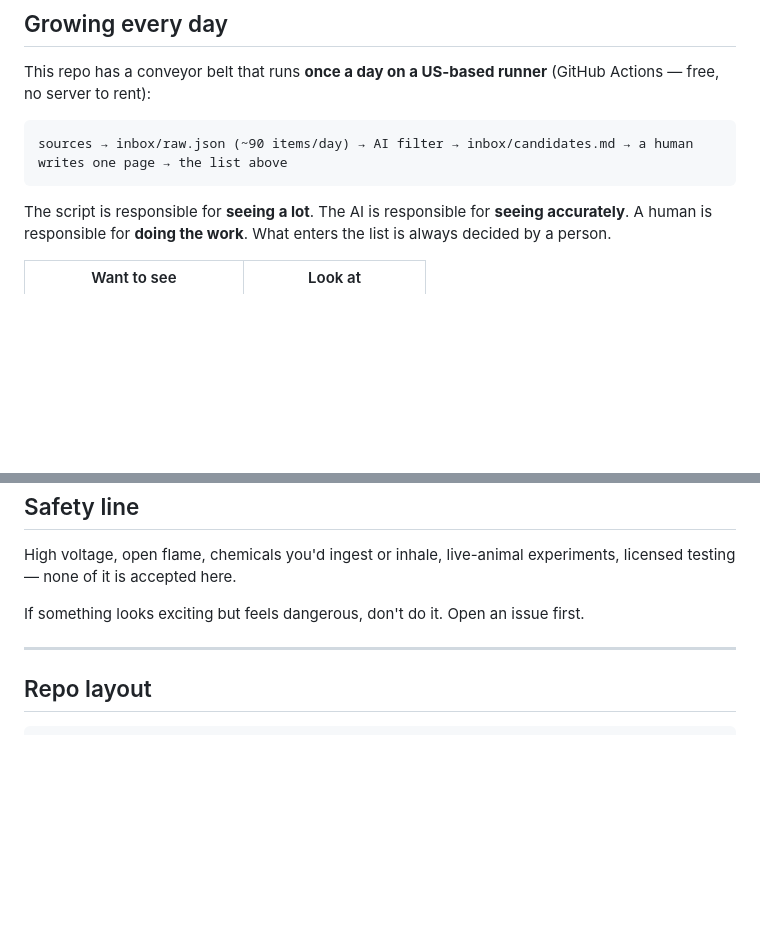
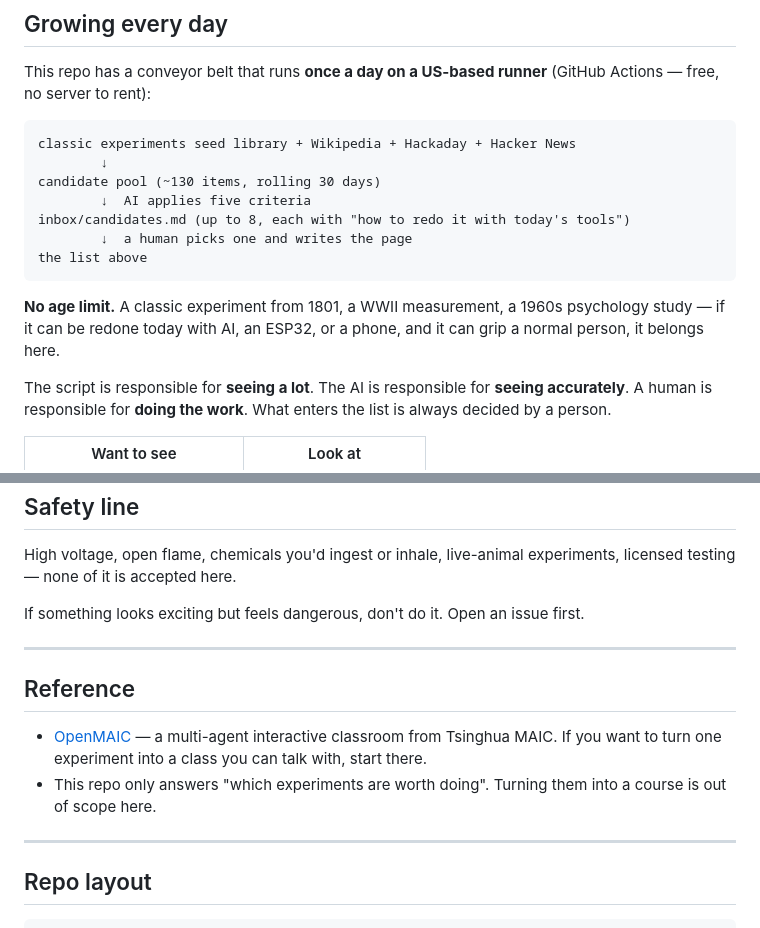
Before and after one commit to dongsheng123132/personal-science, a Markdown page: README.en.md, 2 parts joined by grey strips. Drawn GitHub-style; blank space fills up the shorter version.

````diff
--- a/README.en.md
+++ b/README.en.md
@@ -140,8 +140,16 @@ Ideas nobody has written up yet. Claim one, write a page with the [template](exp
 This repo has a conveyor belt that runs **once a day on a US-based runner** (GitHub Actions — free, no server to rent):
 
 ```
-sources → inbox/raw.json (~90 items/day) → AI filter → inbox/candidates.md → a human writes one page → the list above
+classic experiments seed library + Wikipedia + Hackaday + Hacker News
+        ↓
+candidate pool (~130 items, rolling 30 days)
+        ↓  AI applies five criteria
+inbox/candidates.md (up to 8, each with "how to redo it with today's tools")
+        ↓  a human picks one and writes the page
+the list above
 ```
+
+**No age limit.** A classic experiment from 1801, a WWII measurement, a 1960s psychology study — if it can be redone today with AI, an ESP32, or a phone, and it can grip a normal person, it belongs here.
 
 The script is responsible for **seeing a lot**. The AI is responsible for **seeing accurately**. A human is responsible for **doing the work**.
 What enters the list is always decided by a person.
@@ -209,6 +217,13 @@ If something looks exciting but feels dangerous, don't do it. Open an issue firs
 
 ---
 
+## Reference
+
+- [OpenMAIC](https://github.com/THU-MAIC/OpenMAIC) — a multi-agent interactive classroom from Tsinghua MAIC. If you want to turn one experiment into a class you can talk with, start there.
+- This repo only answers "which experiments are worth doing". Turning them into a course is out of scope here.
+
+---
+
 ## Repo layout
 
 ```
````
Also changed, not shown: README.md (+16 -1 lines), collector/README.md (+23 -3 lines).
